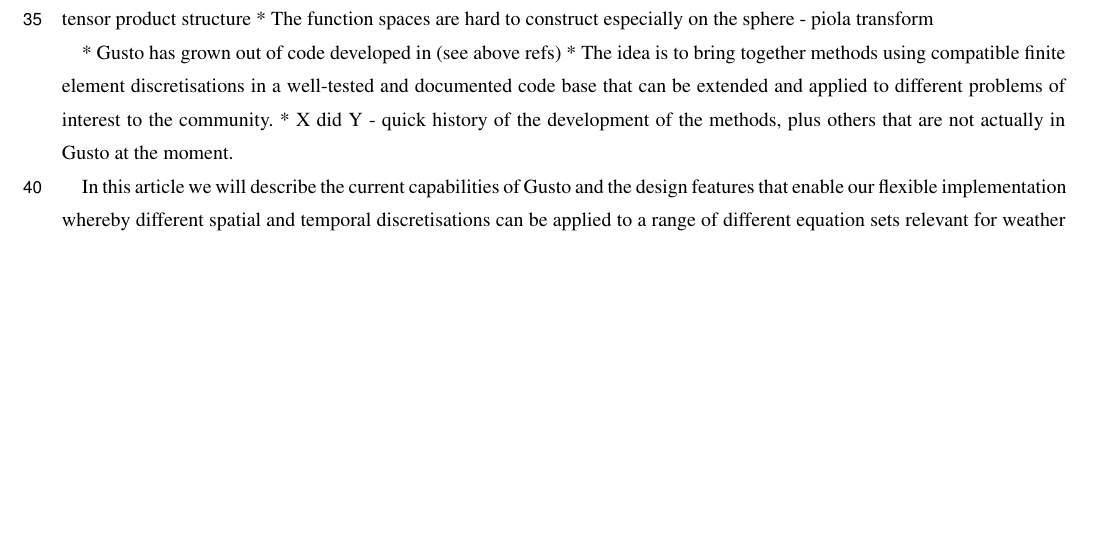
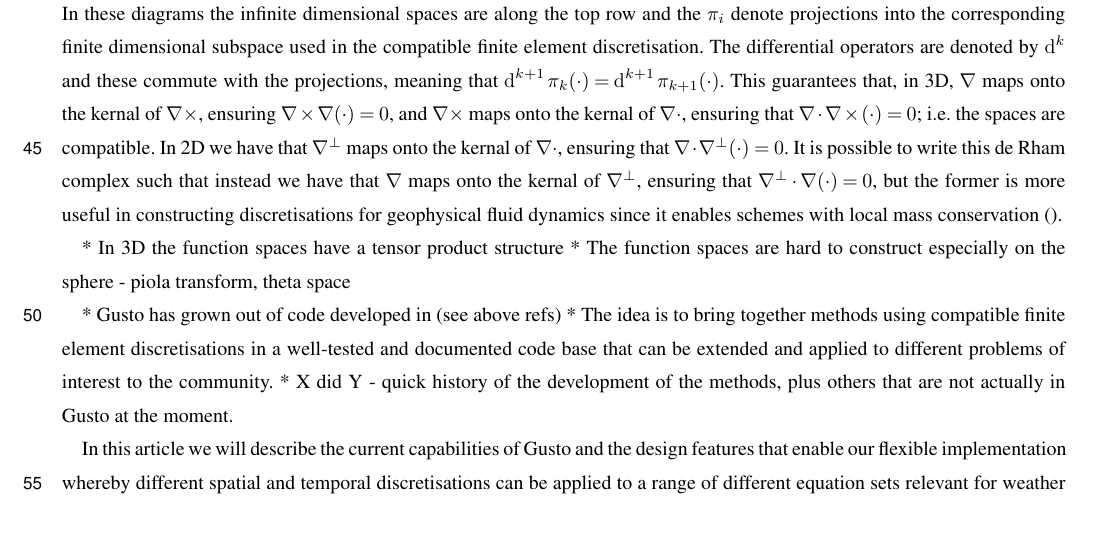
Before and after one commit to jshipton/gusto_gmd_paper, a LaTeX document (source/paper.tex): part of page 2 of 15 before the commit and part of page 2 of 16 after it, cut at the place of the change, the shorter picture padded with empty space. Compiled offline with pdfLaTeX; a missing font is replaced by an installed copy or a similar font; a LaTeX package or settings file that is missing is left out.

Commit message:
work on the intro

```diff
--- a/source/paper.tex
+++ b/source/paper.tex
@@ -194,2 +202,0 @@ discretisation is called `mimetic' or `compatible'.
-* In the context of geophysical fluid dynamics they are useful because...
-* These properties rely on the underpinning structure of the de Rham complex
@@ -196,5 +208,27 @@ discretisation is called `mimetic' or `compatible'.
+in figures \ref{fig:3D de Rham} and \ref{fig:2D de Rham}. In these
+diagrams the infinite dimensional spaces are along the top row and the
+$\pi_i$ denote projections into the corresponding finite dimensional
+subspace used in the compatible finite element discretisation. The
+differential operators are denoted by $\diff^k$ and these commute with
+the projections, meaning that $\diff^{k+1}\pi_k(\cdot) =
+\diff^{k+1}\pi_{k+1}(\cdot)$. This guarantees that, in 3D, $\nabla$
+maps onto the kernal of $\nabla\times$, ensuring
+$\nabla\times\nabla(\cdot)=0$, and $\nabla\times$ maps onto the kernal
+of $\nabla\cdot$, ensuring that $\nabla\cdot\nabla\times(\cdot)=0$;
+i.e. the spaces are compatible. In 2D we have that $\nabla^\perp$ maps
+onto the kernal of $\nabla\cdot$, ensuring that
+$\nabla\cdot\nabla^\perp(\cdot)=0$. It is possible to write this de
+Rham complex such that instead we have that $\nabla$ maps onto the
+kernal of $\nabla^\perp$, ensuring that
+$\nabla^\perp\cdot\nabla(\cdot)=0$, but the former is more useful in
+constructing discretisations for geophysical fluid dynamics since it
+enables schemes with local mass conservation \citep{}.
+
+
+
+
 * In 3D the function spaces have a tensor product structure
-* The function spaces are hard to construct especially on the sphere - piola transform
+* The function spaces are hard to construct especially on the sphere - piola transform, theta space
 
 * Gusto has grown out of code developed in (see above refs)
 * The idea is to bring together methods using compatible finite element discretisations in a well-tested and documented code base that can be extended and applied to different problems of interest to the community.
```
Also changed, not shown: source/paper.tex (18 more changed lines).
